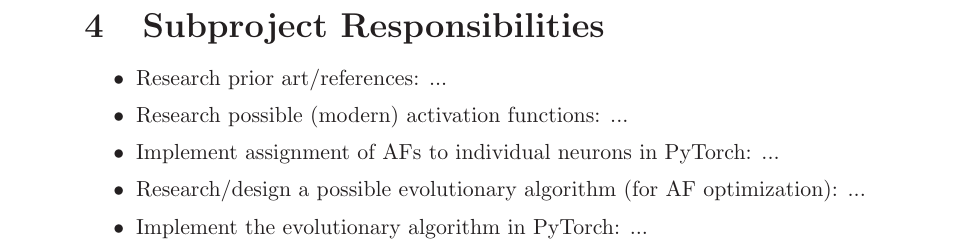
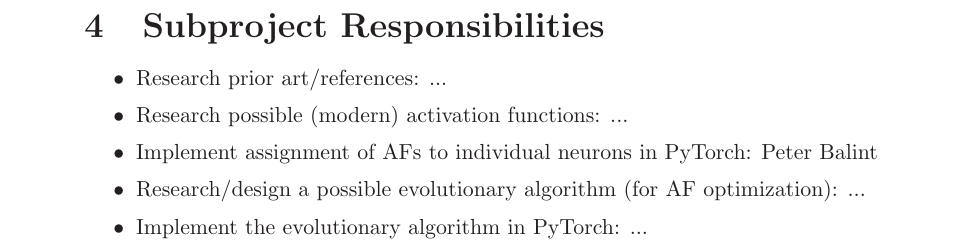
Before and after one commit to pbltp/af-optimization-with-ea, a LaTeX document (report/report.tex): part of page 6 of 7, cut so that both start at the same text. Compiled offline with LaTeX, dvips and Ghostscript.

Commit message:
assign myself too

```diff
--- a/report/report.tex
+++ b/report/report.tex
@@ -162,7 +162,7 @@ Second presentation: assignment of responsibilities, organization.
 \begin{itemize}
 \item Research prior art/references: ...
 \item Research possible (modern) activation functions: ...
-\item Implement assignment of AFs to individual neurons in PyTorch: ...
+\item Implement assignment of AFs to individual neurons in PyTorch: Peter Balint
 \item Research/design a possible evolutionary algorithm (for AF optimization): ...
 \item Implement the evolutionary algorithm in PyTorch: ...
 \item Experiment with different evolutionary algorithms (?): Ante Krajinovic
```
Also changed, not shown: report/report.tex (2 more changed lines).
